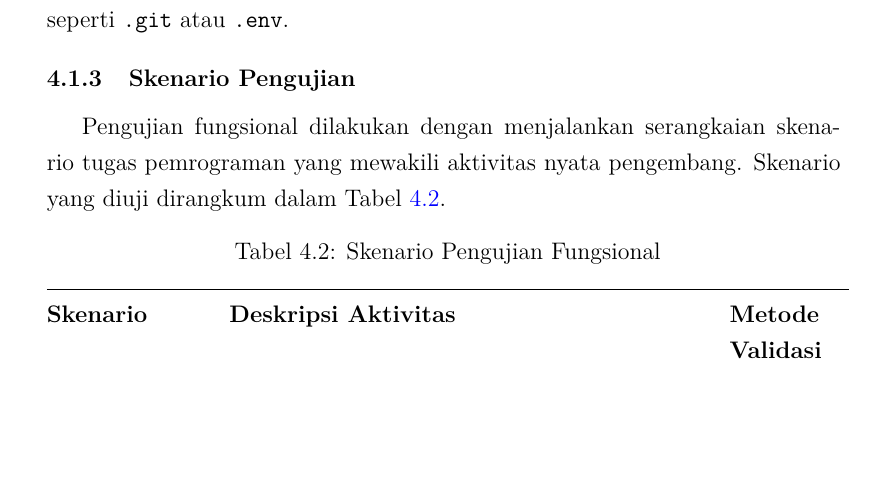
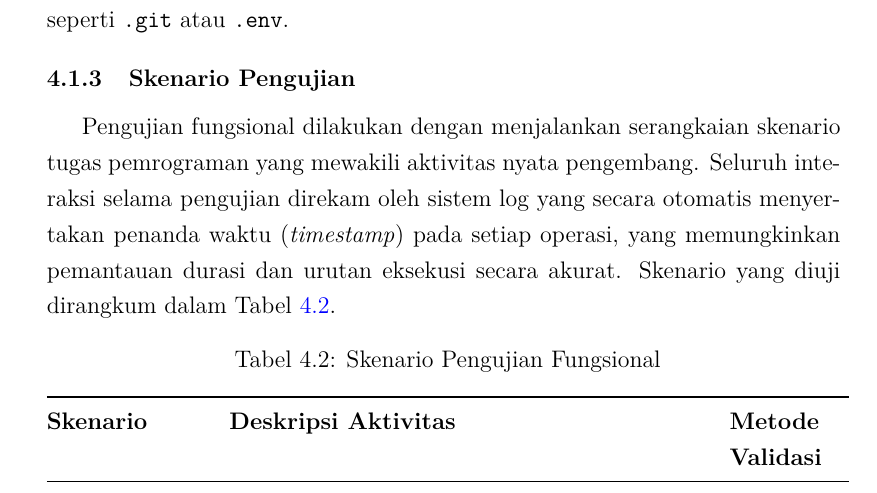
Before and after one commit to gtkrshnaaa/skripsipaicode, a LaTeX thesis (skripsi_latex/main.tex, which reads skripsi_latex/bab4_implementasi_hasil.tex): part of page 33 of 43, cut so that both start at the same text, the shorter picture padded with empty space. Compiled offline with pdfLaTeX.

Commit message:
feat(bab4): mention timestamped logs in testing methodology (section 4.2)

```diff
--- a/skripsi_latex/bab4_implementasi_hasil.tex
+++ b/skripsi_latex/bab4_implementasi_hasil.tex
@@ -53,7 +53,7 @@ Modul \texttt{workspace.py} bertugas menegakkan kebijakan keamanan. Setiap opera
 
 \subsection{Skenario Pengujian}
 
-Pengujian fungsional dilakukan dengan menjalankan serangkaian skenario tugas pemrograman yang mewakili aktivitas nyata pengembang. Skenario yang diuji dirangkum dalam Tabel~\ref{tab:skenario-uji}.
+Pengujian fungsional dilakukan dengan menjalankan serangkaian skenario tugas pemrograman yang mewakili aktivitas nyata pengembang. Seluruh interaksi selama pengujian direkam oleh sistem log yang secara otomatis menyertakan penanda waktu (\textit{timestamp}) pada setiap operasi, yang memungkinkan pemantauan durasi dan urutan eksekusi secara akurat. Skenario yang diuji dirangkum dalam Tabel~\ref{tab:skenario-uji}.
 
 \begin{longtable}{@{}p{0.20\textwidth}p{0.60\textwidth}p{0.15\textwidth}@{}}
   \caption{Skenario Pengujian Fungsional}\label{tab:skenario-uji}\\
```
Also changed, not shown: skripsi_latex/skripsipdf/skripsigtkrshnaaa.pdf.
